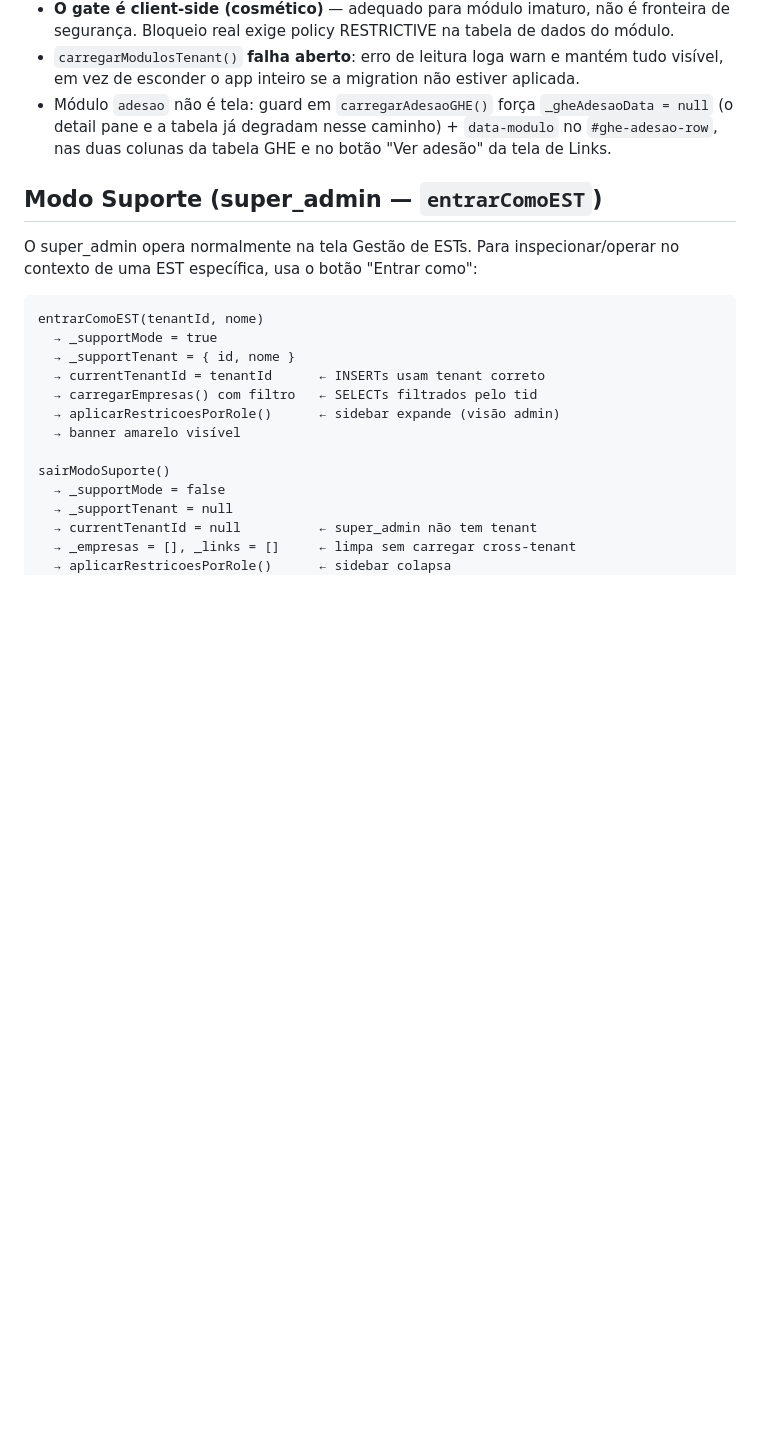
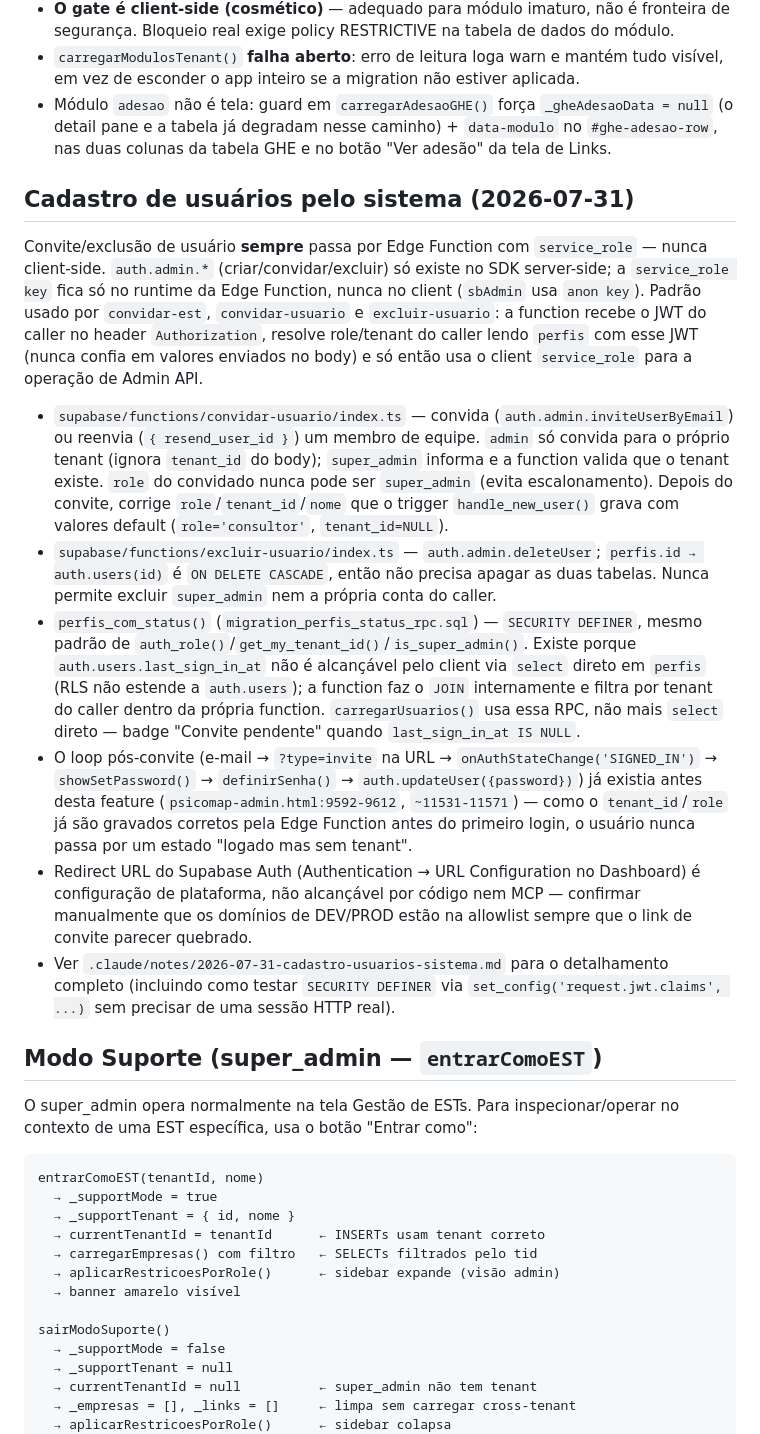
Before and after one commit to elevaitconsultoria/pseg-safesign, a Markdown page: CLAUDE.md, the part around the change. Rendered like a GitHub page; blank space fills up the shorter version.

```diff
--- a/CLAUDE.md
+++ b/CLAUDE.md
@@ -263,6 +263,43 @@ nasceria com escrita liberada em tudo.
   detail pane e a tabela já degradam nesse caminho) + `data-modulo` no `#ghe-adesao-row`, nas
   duas colunas da tabela GHE e no botão "Ver adesão" da tela de Links.
 
+## Cadastro de usuários pelo sistema (2026-07-31)
+
+Convite/exclusão de usuário **sempre** passa por Edge Function com `service_role` — nunca
+client-side. `auth.admin.*` (criar/convidar/excluir) só existe no SDK server-side; a
+`service_role key` fica só no runtime da Edge Function, nunca no client (`sbAdmin` usa
+`anon key`). Padrão usado por `convidar-est`, `convidar-usuario` e `excluir-usuario`: a
+function recebe o JWT do caller no header `Authorization`, resolve role/tenant do caller
+lendo `perfis` com esse JWT (nunca confia em valores enviados no body) e só então usa o
+client `service_role` para a operação de Admin API.
+
+- `supabase/functions/convidar-usuario/index.ts` — convida (`auth.admin.inviteUserByEmail`)
+  ou reenvia (`{ resend_user_id }`) um membro de equipe. `admin` só convida para o próprio
+  tenant (ignora `tenant_id` do body); `super_admin` informa e a function valida que o tenant
+  existe. `role` do convidado nunca pode ser `super_admin` (evita escalonamento). Depois do
+  convite, corrige `role`/`tenant_id`/`nome` que o trigger `handle_new_user()` grava com
+  valores default (`role='consultor'`, `tenant_id=NULL`).
+- `supabase/functions/excluir-usuario/index.ts` — `auth.admin.deleteUser`; `perfis.id →
+  auth.users(id)` é `ON DELETE CASCADE`, então não precisa apagar as duas tabelas. Nunca
+  permite excluir `super_admin` nem a própria conta do caller.
+- `perfis_com_status()` (`migration_perfis_status_rpc.sql`) — `SECURITY DEFINER`, mesmo
+  padrão de `auth_role()`/`get_my_tenant_id()`/`is_super_admin()`. Existe porque
+  `auth.users.last_sign_in_at` não é alcançável pelo client via `select` direto em `perfis`
+  (RLS não estende a `auth.users`); a function faz o `JOIN` internamente e filtra por tenant
+  do caller dentro da própria function. `carregarUsuarios()` usa essa RPC, não mais `select`
+  direto — badge "Convite pendente" quando `last_sign_in_at IS NULL`.
+- O loop pós-convite (e-mail → `?type=invite` na URL → `onAuthStateChange('SIGNED_IN')` →
+  `showSetPassword()` → `definirSenha()` → `auth.updateUser({password})`) já existia antes
+  desta feature (`psicomap-admin.html:9592-9612`, `~11531-11571`) — como o `tenant_id`/`role`
+  já são gravados corretos pela Edge Function antes do primeiro login, o usuário nunca passa
+  por um estado "logado mas sem tenant".
+- Redirect URL do Supabase Auth (Authentication → URL Configuration no Dashboard) é
+  configuração de plataforma, não alcançável por código nem MCP — confirmar manualmente que
+  os domínios de DEV/PROD estão na allowlist sempre que o link de convite parecer quebrado.
+- Ver `.claude/notes/2026-07-31-cadastro-usuarios-sistema.md` para o detalhamento completo
+  (incluindo como testar `SECURITY DEFINER` via `set_config('request.jwt.claims', ...)` sem
+  precisar de uma sessão HTTP real).
+
 ## Modo Suporte (super_admin — `entrarComoEST`)
 
 O super_admin opera normalmente na tela Gestão de ESTs. Para inspecionar/operar no contexto de
```
Also changed, not shown: .claude/notes/2026-07-31-cadastro-usuarios-sistema.md (added, +154 -0 lines).
